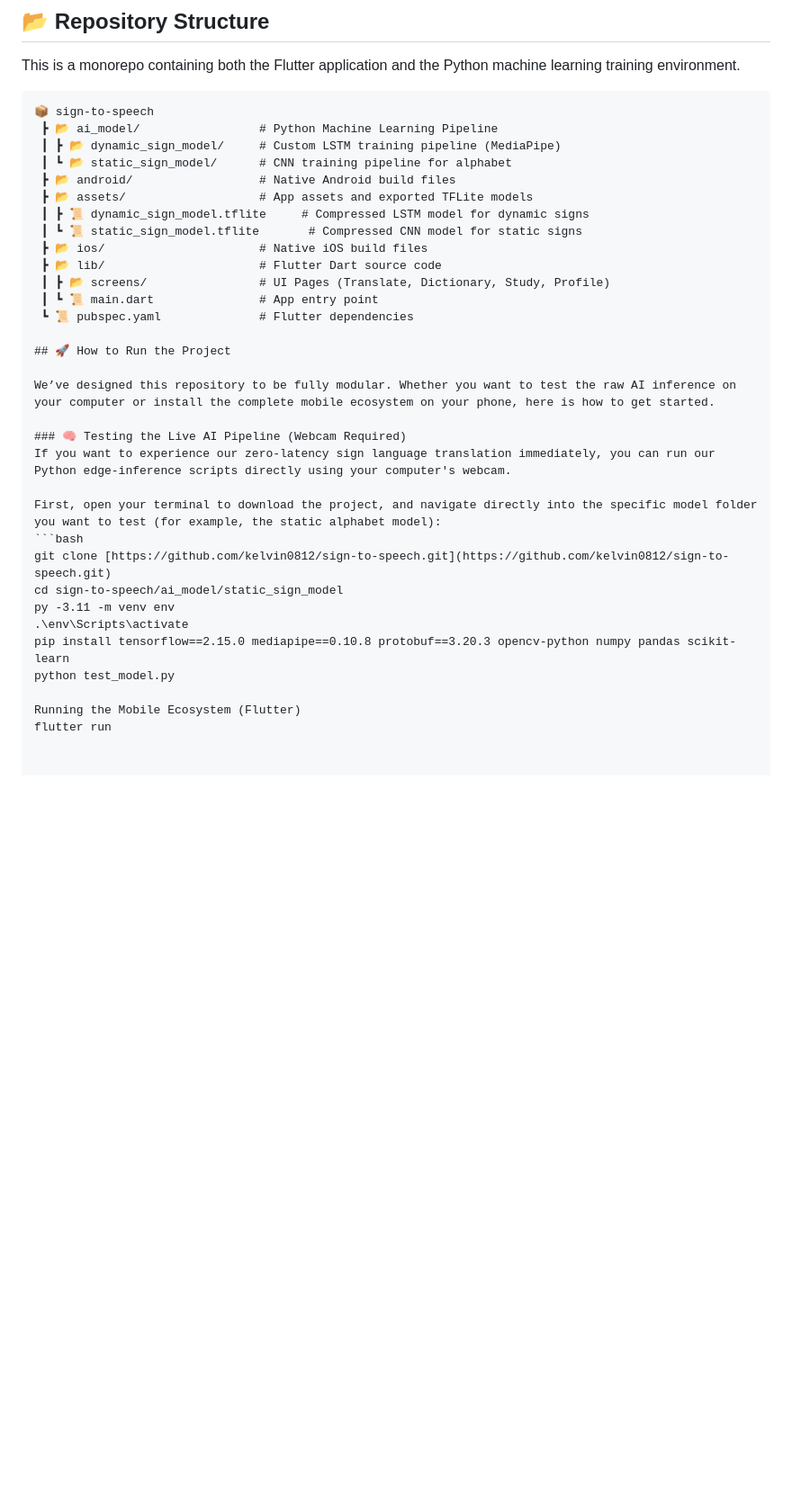
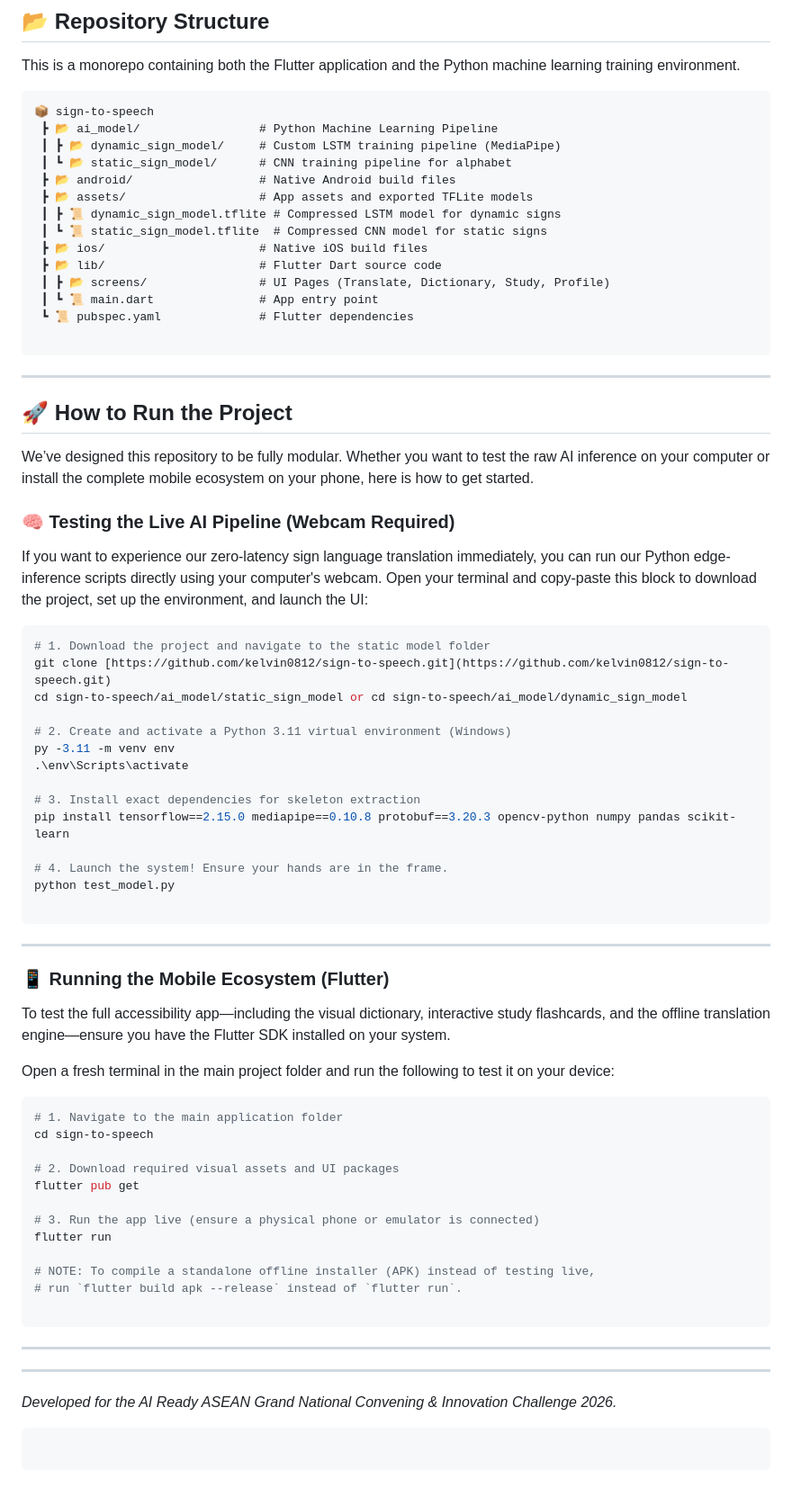
Before and after one commit to kelvin0812/sign-to-speech, a Markdown page: README.md, the part around one of its changes. Shown at 90% size. Rendered like a GitHub page; blank space fills up the shorter version.

````diff
--- a/README.md
+++ b/README.md
@@ -68,29 +69,72 @@ This is a monorepo containing both the Flutter application and the Python machin
  ┃ ┗ 📂 static_sign_model/      # CNN training pipeline for alphabet
  ┣ 📂 android/                  # Native Android build files
  ┣ 📂 assets/                   # App assets and exported TFLite models
- ┃ ┣ 📜 dynamic_sign_model.tflite     # Compressed LSTM model for dynamic signs
- ┃ ┗ 📜 static_sign_model.tflite       # Compressed CNN model for static signs
+ ┃ ┣ 📜 dynamic_sign_model.tflite # Compressed LSTM model for dynamic signs
+ ┃ ┗ 📜 static_sign_model.tflite  # Compressed CNN model for static signs
  ┣ 📂 ios/                      # Native iOS build files
  ┣ 📂 lib/                      # Flutter Dart source code
  ┃ ┣ 📂 screens/                # UI Pages (Translate, Dictionary, Study, Profile)
  ┃ ┗ 📜 main.dart               # App entry point
  ┗ 📜 pubspec.yaml              # Flutter dependencies
 
+```
+
+---
+
 ## 🚀 How to Run the Project
 
 We’ve designed this repository to be fully modular. Whether you want to test the raw AI inference on your computer or install the complete mobile ecosystem on your phone, here is how to get started.
 
 ### 🧠 Testing the Live AI Pipeline (Webcam Required)
-If you want to experience our zero-latency sign language translation immediately, you can run our Python edge-inference scripts directly using your computer's webcam.
 
-First, open your terminal to download the project, and navigate directly into the specific model folder you want to test (for example, the static alphabet model):
+If you want to experience our zero-latency sign language translation immediately, you can run our Python edge-inference scripts directly using your computer's webcam. Open your terminal and copy-paste this block to download the project, set up the environment, and launch the UI:
+
 ```bash
+# 1. Download the project and navigate to the static model folder
 git clone [https://github.com/kelvin0812/sign-to-speech.git](https://github.com/kelvin0812/sign-to-speech.git)
-cd sign-to-speech/ai_model/static_sign_model
+cd sign-to-speech/ai_model/static_sign_model or cd sign-to-speech/ai_model/dynamic_sign_model
+
+# 2. Create and activate a Python 3.11 virtual environment (Windows)
 py -3.11 -m venv env
 .\env\Scripts\activate
+
+# 3. Install exact dependencies for skeleton extraction
 pip install tensorflow==2.15.0 mediapipe==0.10.8 protobuf==3.20.3 opencv-python numpy pandas scikit-learn
+
+# 4. Launch the system! Ensure your hands are in the frame.
 python test_model.py
 
-Running the Mobile Ecosystem (Flutter)
+```
+
+---
+
+### 📱 Running the Mobile Ecosystem (Flutter)
+
+To test the full accessibility app—including the visual dictionary, interactive study flashcards, and the offline translation engine—ensure you have the Flutter SDK installed on your system.
+
+Open a fresh terminal in the main project folder and run the following to test it on your device:
+
+```bash
+# 1. Navigate to the main application folder
+cd sign-to-speech
+
+# 2. Download required visual assets and UI packages
+flutter pub get
+
+# 3. Run the app live (ensure a physical phone or emulator is connected)
 flutter run
+
+# NOTE: To compile a standalone offline installer (APK) instead of testing live,
+# run `flutter build apk --release` instead of `flutter run`.
+
+```
+
+---
+
+---
+
+*Developed for the AI Ready ASEAN Grand National Convening & Innovation Challenge 2026.*
+
+```
+
+```
````
Also changed, not shown: other parts of README.md (+1 -0 lines).
